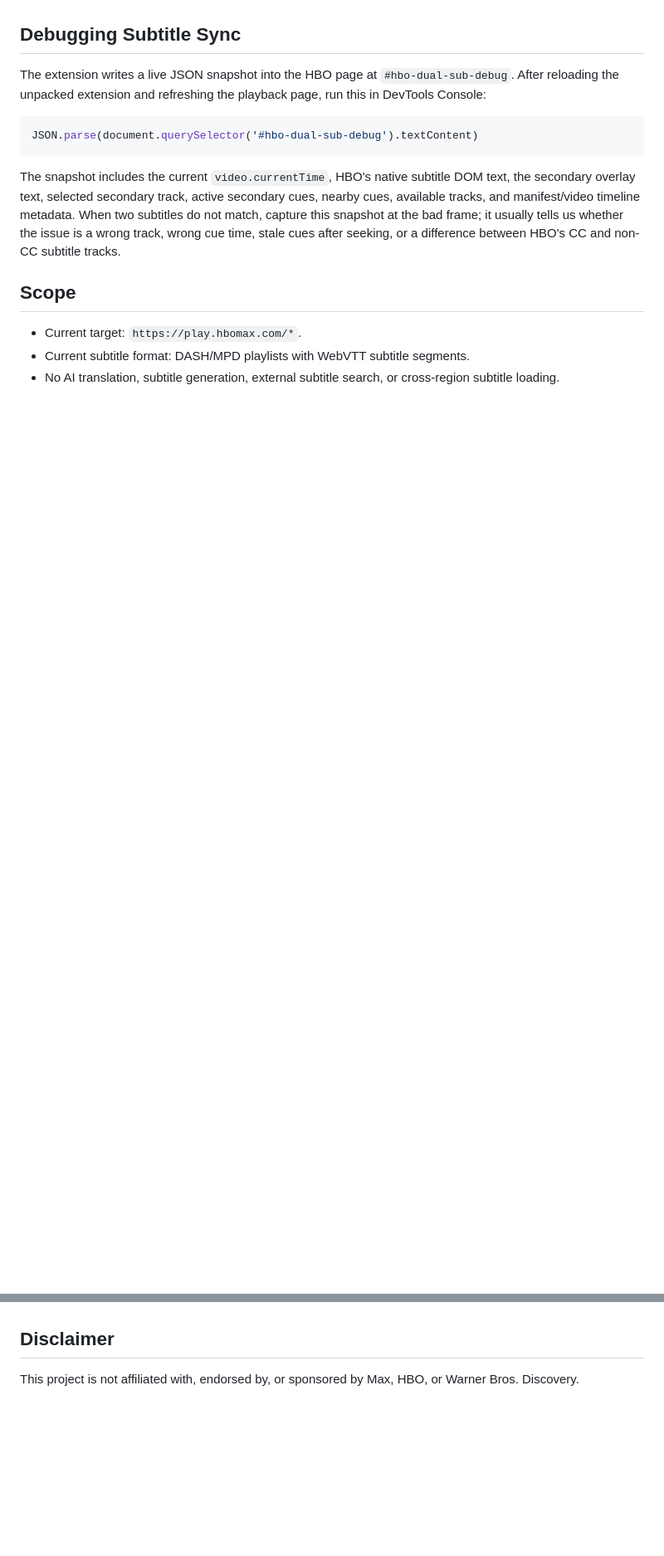
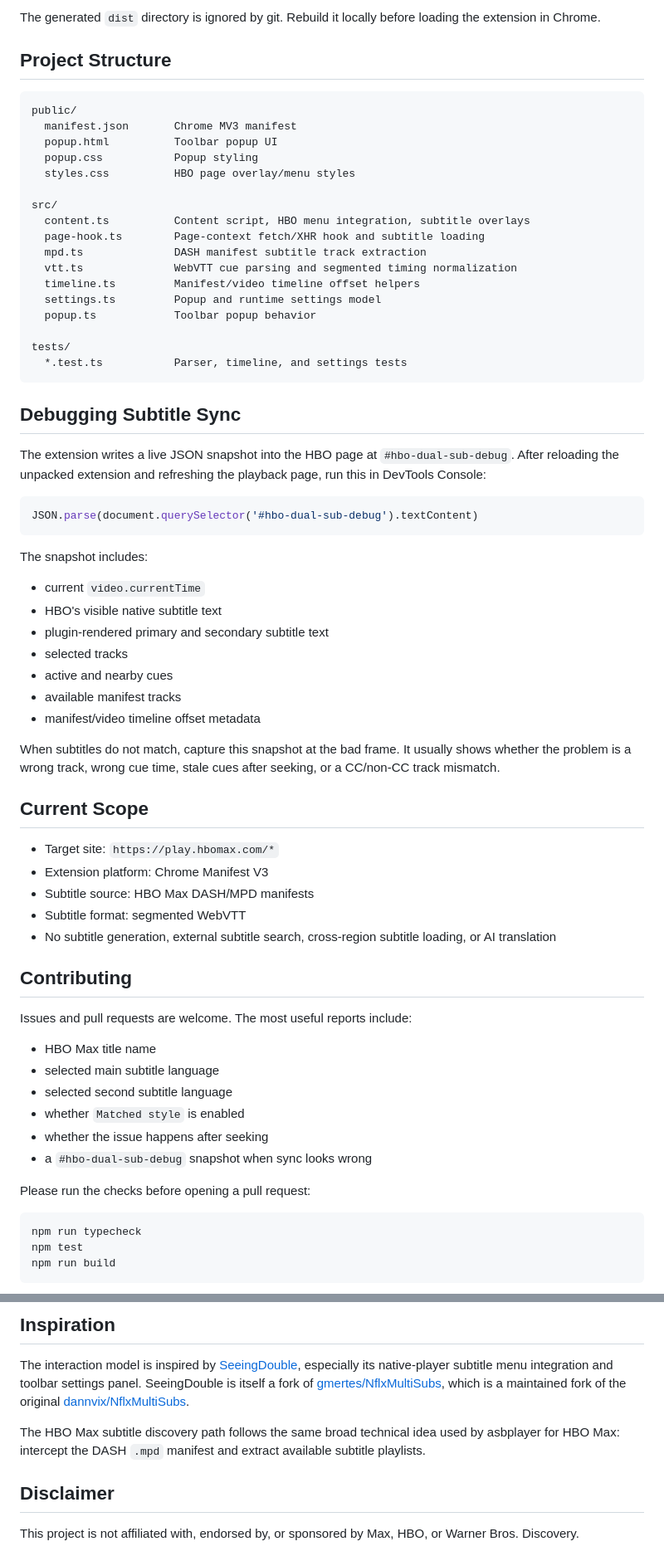
Before and after one commit to MultiSub/MultiSub, a Markdown page: README.md, 2 parts joined by grey strips. Shown at 83% size. Rendered like a GitHub page; blank space fills up the shorter version.

````diff
--- a/README.md
+++ b/README.md
@@ -52,3 +68,26 @@ npm test
+The generated `dist` directory is ignored by git. Rebuild it locally before loading the extension in Chrome.
+
+## Project Structure
+
+```text
+public/
+  manifest.json       Chrome MV3 manifest
+  popup.html          Toolbar popup UI
+  popup.css           Popup styling
+  styles.css          HBO page overlay/menu styles
+
+src/
+  content.ts          Content script, HBO menu integration, subtitle overlays
+  page-hook.ts        Page-context fetch/XHR hook and subtitle loading
+  mpd.ts              DASH manifest subtitle track extraction
+  vtt.ts              WebVTT cue parsing and segmented timing normalization
+  timeline.ts         Manifest/video timeline offset helpers
+  settings.ts         Popup and runtime settings model
+  popup.ts            Toolbar popup behavior
+
+tests/
+  *.test.ts           Parser, timeline, and settings tests
+```
 
 ## Debugging Subtitle Sync
 
@@ -58,13 +97,50 @@ The extension writes a live JSON snapshot into the HBO page at `#hbo-dual-sub-de
 JSON.parse(document.querySelector('#hbo-dual-sub-debug').textContent)
 ```
 
-The snapshot includes the current `video.currentTime`, HBO's native subtitle DOM text, the secondary overlay text, selected secondary track, active secondary cues, nearby cues, available tracks, and manifest/video timeline metadata. When two subtitles do not match, capture this snapshot at the bad frame; it usually tells us whether the issue is a wrong track, wrong cue time, stale cues after seeking, or a difference between HBO's CC and non-CC subtitle tracks.
+The snapshot includes:
 
-## Scope
+- current `video.currentTime`
+- HBO's visible native subtitle text
+- plugin-rendered primary and secondary subtitle text
+- selected tracks
+- active and nearby cues
+- available manifest tracks
+- manifest/video timeline offset metadata
 
-- Current target: `https://play.hbomax.com/*`.
-- Current subtitle format: DASH/MPD playlists with WebVTT subtitle segments.
-- No AI translation, subtitle generation, external subtitle search, or cross-region subtitle loading.
+When subtitles do not match, capture this snapshot at the bad frame. It usually shows whether the problem is a wrong track, wrong cue time, stale cues after seeking, or a CC/non-CC track mismatch.
+
+## Current Scope
+
+- Target site: `https://play.hbomax.com/*`
+- Extension platform: Chrome Manifest V3
+- Subtitle source: HBO Max DASH/MPD manifests
+- Subtitle format: segmented WebVTT
+- No subtitle generation, external subtitle search, cross-region subtitle loading, or AI translation
+
+## Contributing
+
+Issues and pull requests are welcome. The most useful reports include:
+
+- HBO Max title name
+- selected main subtitle language
+- selected second subtitle language
+- whether `Matched style` is enabled
+- whether the issue happens after seeking
+- a `#hbo-dual-sub-debug` snapshot when sync looks wrong
+
+Please run the checks before opening a pull request:
+
+```bash
+npm run typecheck
+npm test
+npm run build
+```
+
+## Inspiration
+
+The interaction model is inspired by [SeeingDouble](https://github.com/jennimao/seeingdouble), especially its native-player subtitle menu integration and toolbar settings panel. SeeingDouble is itself a fork of [gmertes/NflxMultiSubs](https://github.com/gmertes/NflxMultiSubs), which is a maintained fork of the original [dannvix/NflxMultiSubs](https://github.com/dannvix/NflxMultiSubs).
+
+The HBO Max subtitle discovery path follows the same broad technical idea used by asbplayer for HBO Max: intercept the DASH `.mpd` manifest and extract available subtitle playlists.
 
 ## Disclaimer
 
````
Also changed, not shown: other parts of README.md (+47 -31 lines).
